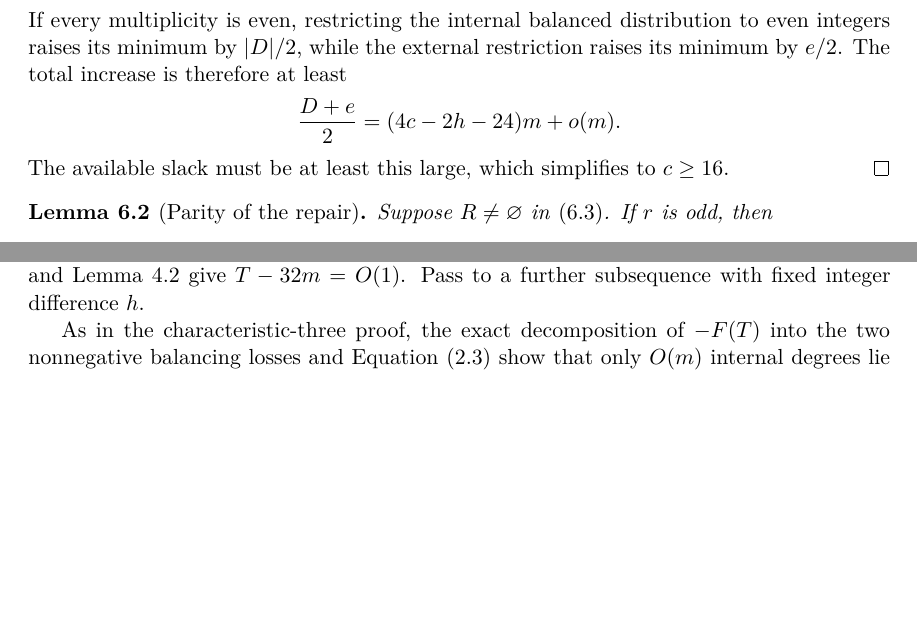
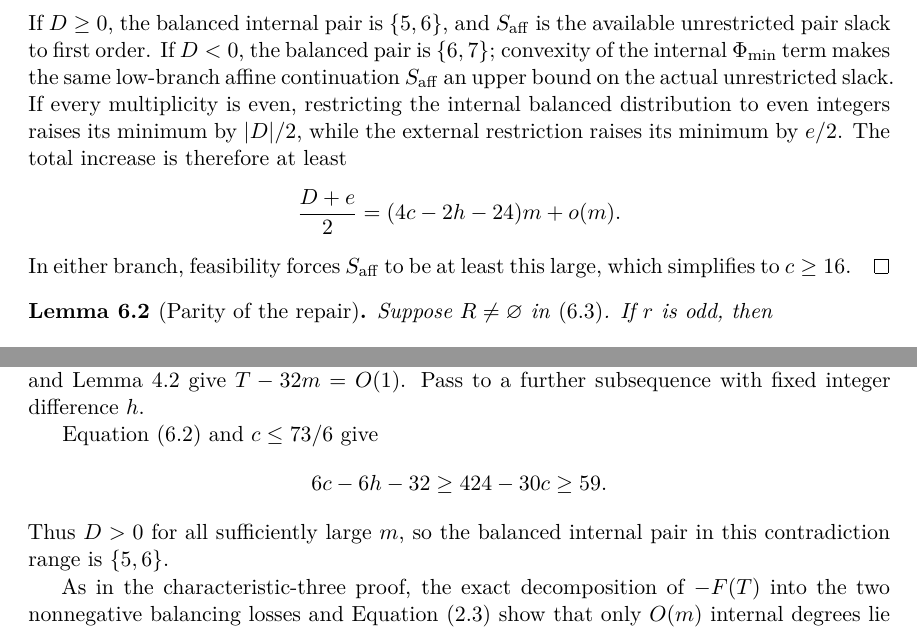
Before and after one commit to tavisrudd/integral-secant-arcs, a LaTeX paper (integral_secant_arcs.tex, which reads sections/06-characteristic-two.tex): two parts of page 14 of 18, joined at a grey line, cut at the place of the change, the shorter picture padded with empty space. Compiled offline with XeLaTeX.

Commit message:
Clarify characteristic-two balancing branches

```diff
--- a/sections/06-characteristic-two.tex
+++ b/sections/06-characteristic-two.tex
@@ -48,4 +47,9 @@ pair bound give
 \end{align*}
+If \(D\ge0\), the balanced internal pair is \(\{5,6\}\), and
+\(S_{\mathrm{aff}}\) is the available unrestricted pair slack to first
+order.  If \(D<0\), the balanced pair is \(\{6,7\}\); convexity of the
+internal \(\Phimin\) term makes the same low-branch affine continuation
+\(S_{\mathrm{aff}}\) an upper bound on the actual unrestricted slack.
 If every multiplicity is even, restricting the internal balanced distribution
 to even integers raises its minimum by \(|D|/2\), while the external
 restriction raises its minimum by \(e/2\).  The total increase is therefore
@@ -53,8 +57,8 @@ at least
 \[
  \frac{D+e}{2}=(4c-2h-24)m+o(m).
 \]
-The available slack must be at least this large, which simplifies to
-\(c\ge16\).
+In either branch, feasibility forces \(S_{\mathrm{aff}}\) to be at least this
+large, which simplifies to \(c\ge16\).
 \end{proof}
 
 \begin{lemma}[Parity of the repair]\label{lem:repair-parity}
@@ -99,6 +103,13 @@ Lemma~\ref{lem:secant-number-near-equality} give
 \(T-32m=O(1)\).  Pass to a further subsequence with fixed integer difference
 \(h\).
 
+Equation~\eqref{eq:characteristic-two-linear} and \(c\le73/6\) give
+\[
+ 6c-6h-32\ge424-30c\ge59.
+\]
+Thus \(D>0\) for all sufficiently large \(m\), so the balanced internal pair
+in this contradiction range is \(\{5,6\}\).
+
 As in the characteristic-three proof, the exact decomposition of \(-F(T)\)
 into the two nonnegative balancing losses and
 Equation~\eqref{eq:balancing-loss} show that only \(O(m)\) internal degrees
```
Also changed, not shown: PROVENANCE.md (+1 -1 lines), REVIEWER_GUIDE.md (+4 -0 lines), sections/01-introduction.tex (+2 -2 lines), integral_secant_arcs.pdf, sections/06-characteristic-two.tex (9 more changed lines), 2 other files.
